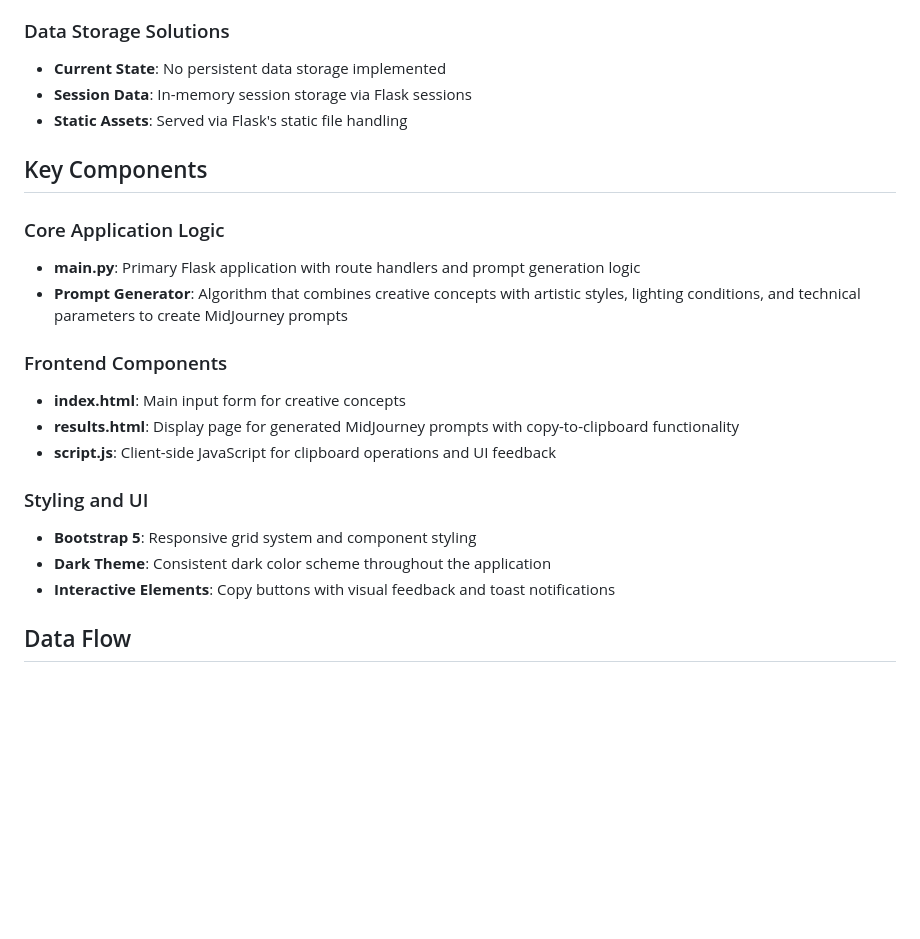
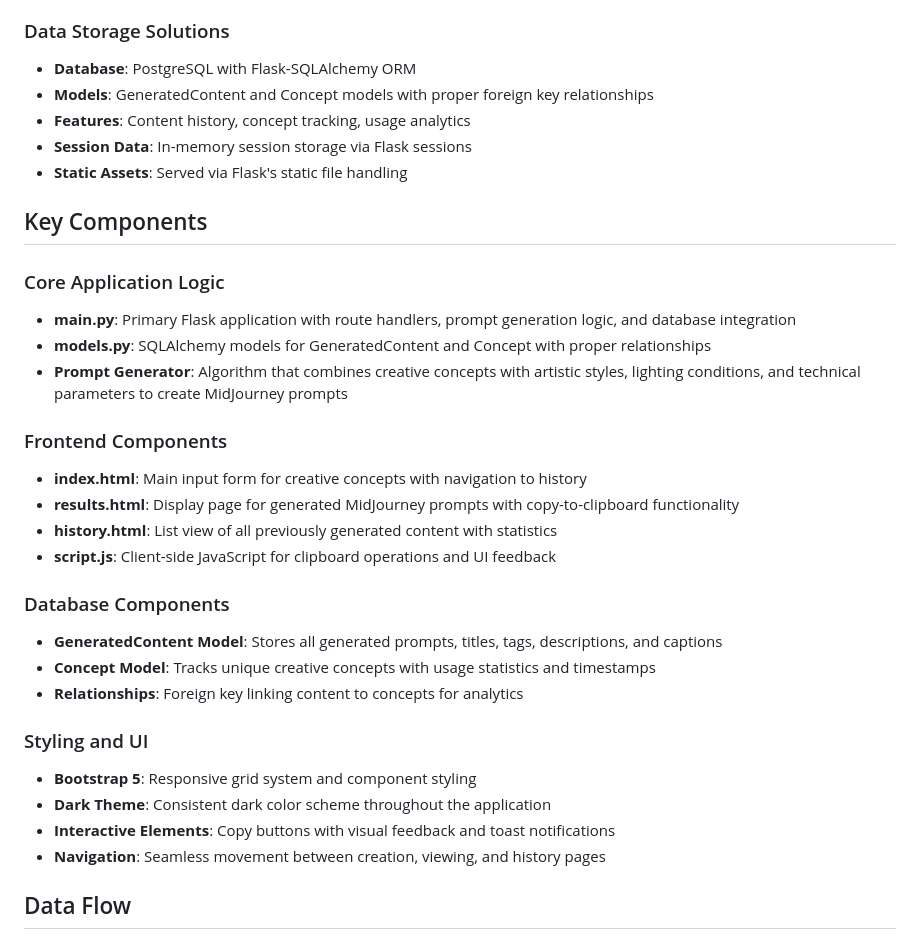
Before and after one commit to Demark85/thresholdartco-creationengine, a Markdown page: replit.md, the part around the change. Drawn GitHub-style; blank space fills up the shorter version.

Commit message:
Add database to track generated content and concepts for enhanced analytics
Integrate PostgreSQL with SQLAlchemy, define GeneratedContent/Concept models, and establish relationships.

Replit-Commit-Author: Agent
Replit-Commit-Session-Id: c2467e93-2a79-4c05-ab87-627542de8acf
Replit-Commit-Screenshot-Url: https://storage.googleapis.com/screenshot-production-us-central1/0251f984-6787-4332-92d0-3872ad0a3c94/c2467e93-2a79-4c05-ab87-627542de8acf/YDuUEpr

```diff
--- a/replit.md
+++ b/replit.md
@@ -26,25 +26,35 @@ Preferred communication style: Simple, everyday language.
 - **Environment Configuration**: Environment variables for sensitive data
 
 ### Data Storage Solutions
-- **Current State**: No persistent data storage implemented
+- **Database**: PostgreSQL with Flask-SQLAlchemy ORM
+- **Models**: GeneratedContent and Concept models with proper foreign key relationships
+- **Features**: Content history, concept tracking, usage analytics
 - **Session Data**: In-memory session storage via Flask sessions
 - **Static Assets**: Served via Flask's static file handling
 
 ## Key Components
 
 ### Core Application Logic
-- **main.py**: Primary Flask application with route handlers and prompt generation logic
+- **main.py**: Primary Flask application with route handlers, prompt generation logic, and database integration
+- **models.py**: SQLAlchemy models for GeneratedContent and Concept with proper relationships
 - **Prompt Generator**: Algorithm that combines creative concepts with artistic styles, lighting conditions, and technical parameters to create MidJourney prompts
 
 ### Frontend Components
-- **index.html**: Main input form for creative concepts
+- **index.html**: Main input form for creative concepts with navigation to history
 - **results.html**: Display page for generated MidJourney prompts with copy-to-clipboard functionality
+- **history.html**: List view of all previously generated content with statistics
 - **script.js**: Client-side JavaScript for clipboard operations and UI feedback
+
+### Database Components
+- **GeneratedContent Model**: Stores all generated prompts, titles, tags, descriptions, and captions
+- **Concept Model**: Tracks unique creative concepts with usage statistics and timestamps
+- **Relationships**: Foreign key linking content to concepts for analytics
 
 ### Styling and UI
 - **Bootstrap 5**: Responsive grid system and component styling
 - **Dark Theme**: Consistent dark color scheme throughout the application
 - **Interactive Elements**: Copy buttons with visual feedback and toast notifications
+- **Navigation**: Seamless movement between creation, viewing, and history pages
 
 ## Data Flow
 
```
